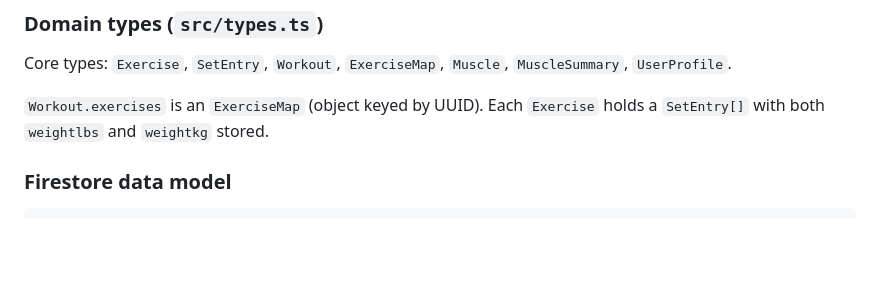
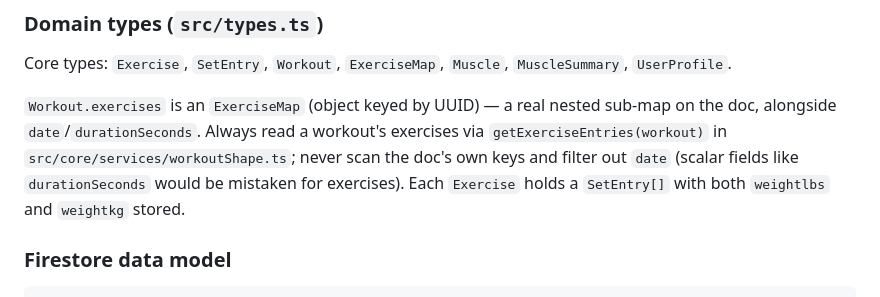
Before and after one commit to julianty/corpore-sano, a Markdown page: CLAUDE.md, the part around the change. Drawn GitHub-style; blank space fills up the shorter version.

```diff
--- a/CLAUDE.md
+++ b/CLAUDE.md
@@ -71,7 +71,7 @@ When bumping a dep used by both apps, change it in both places (mobile's toolcha
 
 Core types: `Exercise`, `SetEntry`, `Workout`, `ExerciseMap`, `Muscle`, `MuscleSummary`, `UserProfile`.
 
-`Workout.exercises` is an `ExerciseMap` (object keyed by UUID). Each `Exercise` holds a `SetEntry[]` with both `weightlbs` and `weightkg` stored.
+`Workout.exercises` is an `ExerciseMap` (object keyed by UUID) — a real nested sub-map on the doc, alongside `date`/`durationSeconds`. Always read a workout's exercises via `getExerciseEntries(workout)` in `src/core/services/workoutShape.ts`; never scan the doc's own keys and filter out `date` (scalar fields like `durationSeconds` would be mistaken for exercises). Each `Exercise` holds a `SetEntry[]` with both `weightlbs` and `weightkg` stored.
 
 ### Firestore data model
 
```
Also changed, not shown: docs/diagnostics-2026-06-12.md (+3 -2 lines).
